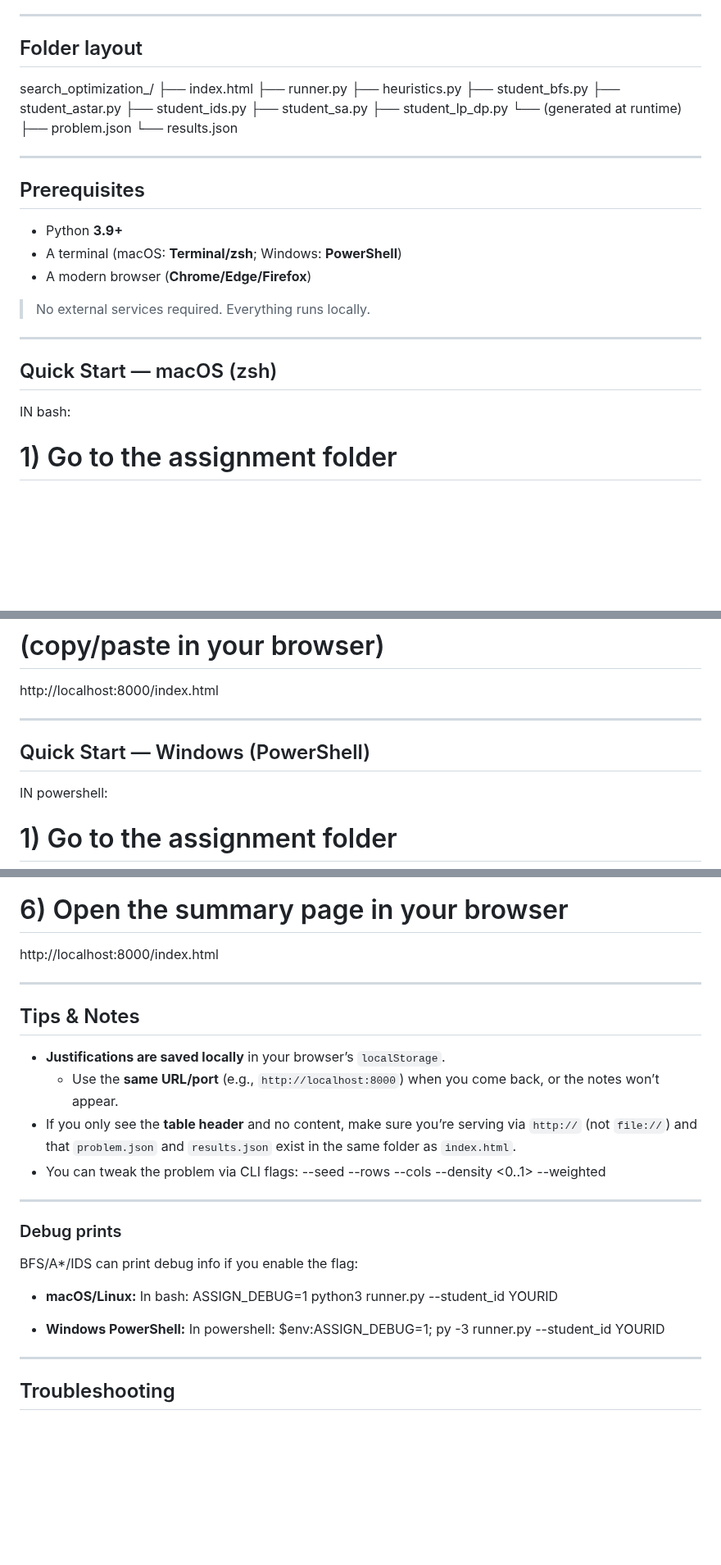
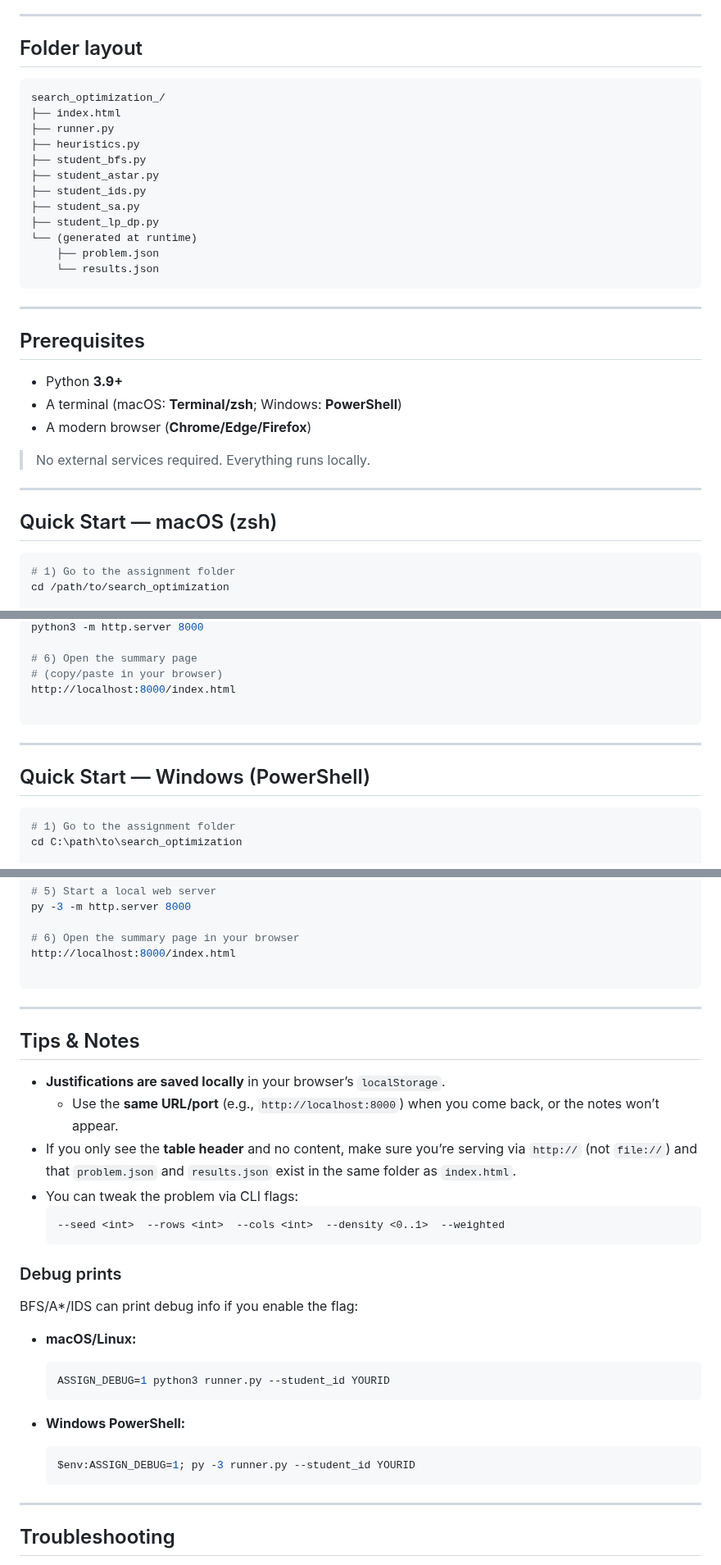
Before and after one commit to Nadil-Dulran/search_optimization, a Markdown page: README.md, 3 parts joined by grey strips. Shown at 82% size. Rendered like a GitHub page; blank space fills up the shorter version.

Commit message:
Enhance README with folder layout and setup instructions
Added folder structure and updated quick start instructions for macOS and Windows.

````diff
--- a/README.md
+++ b/README.md
@@ -8,6 +8,7 @@ The runner generates `problem.json` and `results.json`. The `index.html` page lo
 
 ## Folder layout
 
+```
 search_optimization_/
 ├── index.html
 ├── runner.py
@@ -20,6 +21,7 @@ search_optimization_/
 └── (generated at runtime)
     ├── problem.json
     └── results.json
+```
 
 ---
 
@@ -35,7 +37,7 @@ search_optimization_/
 
 ## Quick Start — macOS (zsh)
 
-IN bash:
+```bash
 # 1) Go to the assignment folder
 cd /path/to/search_optimization
 
@@ -56,11 +58,13 @@ python3 -m http.server 8000
 # (copy/paste in your browser)
 http://localhost:8000/index.html
 
+```
+
 ---
 
 ## Quick Start — Windows (PowerShell)
 
-IN powershell:
+```powershell
 # 1) Go to the assignment folder
 cd C:\path\to\search_optimization
 
@@ -80,6 +84,8 @@ py -3 -m http.server 8000
 # 6) Open the summary page in your browser
 http://localhost:8000/index.html
 
+```
+
 ---
 
 ## Tips & Notes
@@ -88,20 +94,23 @@ http://localhost:8000/index.html
   - Use the **same URL/port** (e.g., `http://localhost:8000`) when you come back, or the notes won’t appear.
 - If you only see the **table header** and no content, make sure you’re serving via `http://` (not `file://`) and that `problem.json` and `results.json` exist in the same folder as `index.html`.
 - You can tweak the problem via CLI flags:
+  ```
   --seed <int>  --rows <int>  --cols <int>  --density <0..1>  --weighted
----
+  ```
 
 ### Debug prints
 
 BFS/A*/IDS can print debug info if you enable the flag:
 
 - **macOS/Linux:**
-  In bash:
+  ```bash
   ASSIGN_DEBUG=1 python3 runner.py --student_id YOURID
+  ```
 
 - **Windows PowerShell:**
-  In powershell:
+  ```powershell
   $env:ASSIGN_DEBUG=1; py -3 runner.py --student_id YOURID
+  ```
 
 ---
 
````
